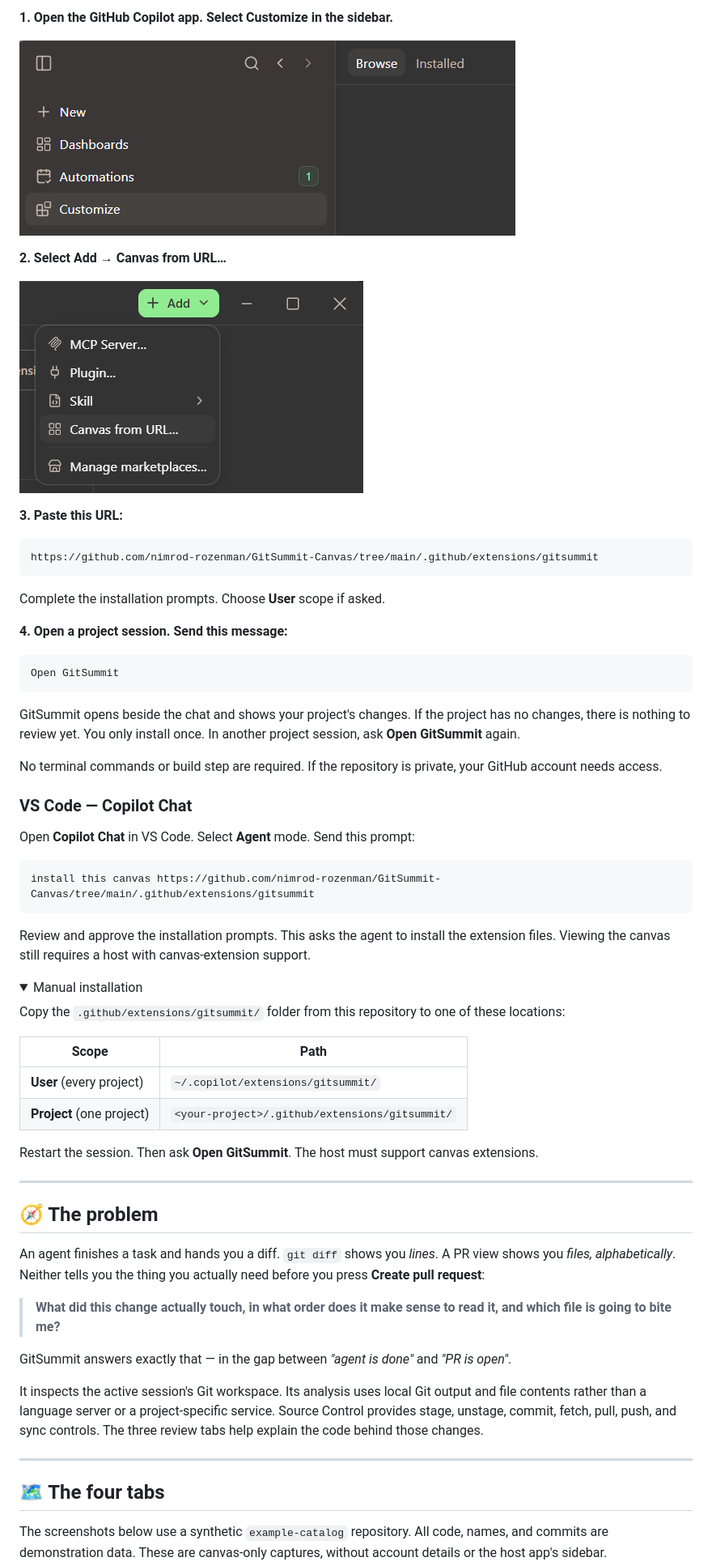
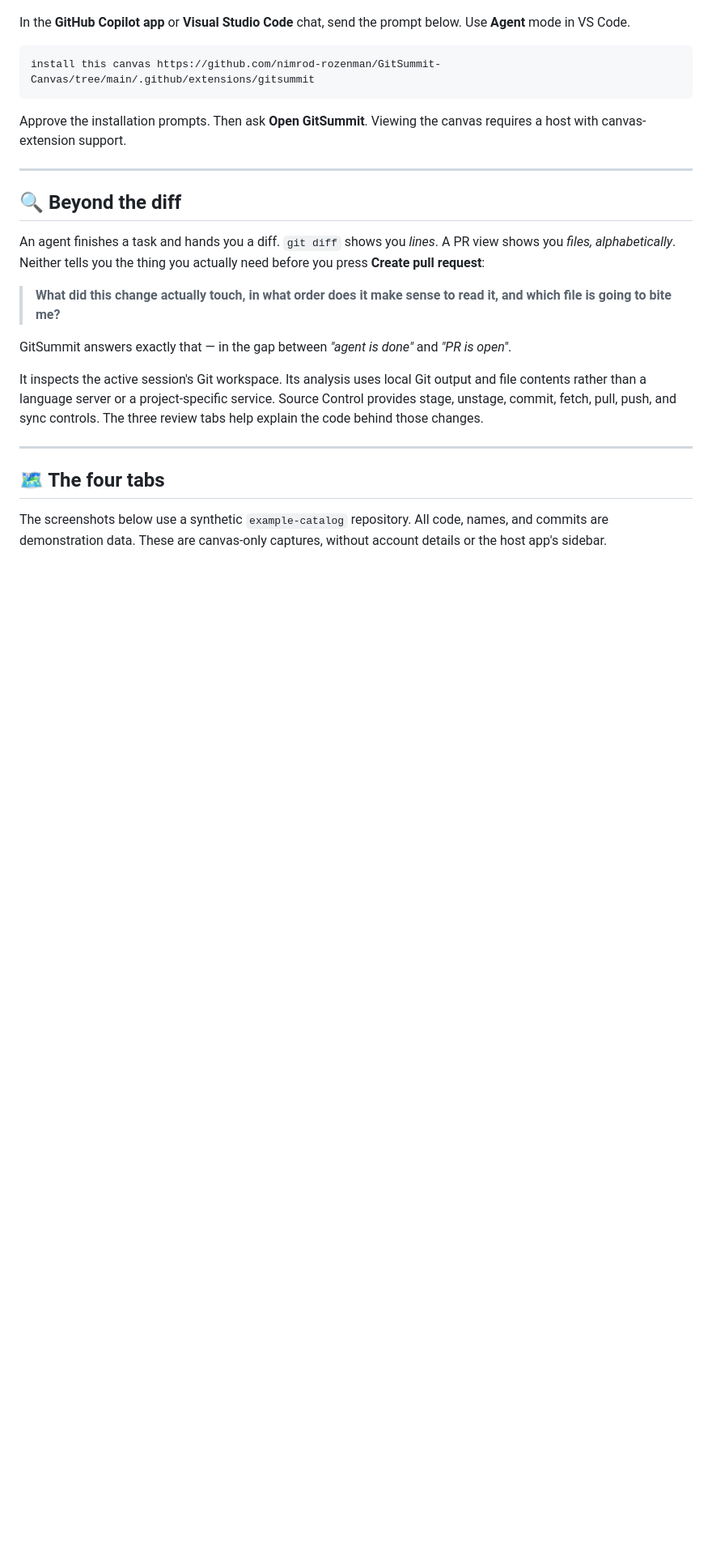
Before and after one commit to nimrod-rozenman/GitSummit-Canvas, a Markdown page: README.md, the part around one of its changes. Shown at 81% size. Rendered like a GitHub page; folded sections open; blank space fills up the shorter version.

Commit message:
docs(gitsummit): Simplify chat-based installation
Replace the menu walkthrough with one install prompt and app icons.
Use Beyond the diff for the overview and document icon sources.

Co-authored-by: Copilot App <223556219+Copilot@users.noreply.github.com>

````diff
--- a/README.md
+++ b/README.md
@@ -22,63 +31,17 @@ the host's vendor.
 
-**1. Open the GitHub Copilot app. Select Customize in the sidebar.**
-
-![Customize selected in the GitHub Copilot sidebar](docs/screenshots/github-copilot-customize.png)
-
-**2. Select Add → Canvas from URL…**
-
-![The Add menu with Canvas from URL highlighted](docs/screenshots/github-copilot-add-canvas.png)
-
-**3. Paste this URL:**
-
-```text
-https://github.com/nimrod-rozenman/GitSummit-Canvas/tree/main/.github/extensions/gitsummit
-```
-
-Complete the installation prompts. Choose **User** scope if asked.
-
-**4. Open a project session. Send this message:**
-
-```text
-Open GitSummit
-```
-
-GitSummit opens beside the chat and shows your project's changes.
-If the project has no changes, there is nothing to review yet.
-You only install once. In another project session, ask **Open GitSummit** again.
-
-No terminal commands or build step are required.
-If the repository is private, your GitHub account needs access.
-
-### VS Code — Copilot Chat
-
-Open **Copilot Chat** in VS Code. Select **Agent** mode. Send this prompt:
+In the **GitHub Copilot app** or **Visual Studio Code** chat, send the prompt below.
+Use **Agent** mode in VS Code.
 
 ```text
 install this canvas https://github.com/nimrod-rozenman/GitSummit-Canvas/tree/main/.github/extensions/gitsummit
 ```
 
-Review and approve the installation prompts.
-This asks the agent to install the extension files. Viewing the canvas still
-requires a host with canvas-extension support.
-
-<details>
-<summary>Manual installation</summary>
-
-Copy the `.github/extensions/gitsummit/` folder from this repository to one of these locations:
-
-| Scope | Path |
-| --- | --- |
-| **User** (every project) | `~/.copilot/extensions/gitsummit/` |
-| **Project** (one project) | `<your-project>/.github/extensions/gitsummit/` |
-
-Restart the session. Then ask **Open GitSummit**.
-The host must support canvas extensions.
-
-</details>
+Approve the installation prompts. Then ask **Open GitSummit**.
+Viewing the canvas requires a host with canvas-extension support.
 
 ---
 
-## 🧭 The problem
+## 🔍 Beyond the diff
 
 An agent finishes a task and hands you a diff. `git diff` shows you *lines*. A PR view shows you *files, alphabetically*. Neither tells you the thing you actually need before you press **Create pull request**:
 
````
Also changed, not shown: other parts of README.md (+11 -1 lines), docs/icons/README.md (added, +9 -0 lines), docs/icons/vscode.png (added), 3 other files.
